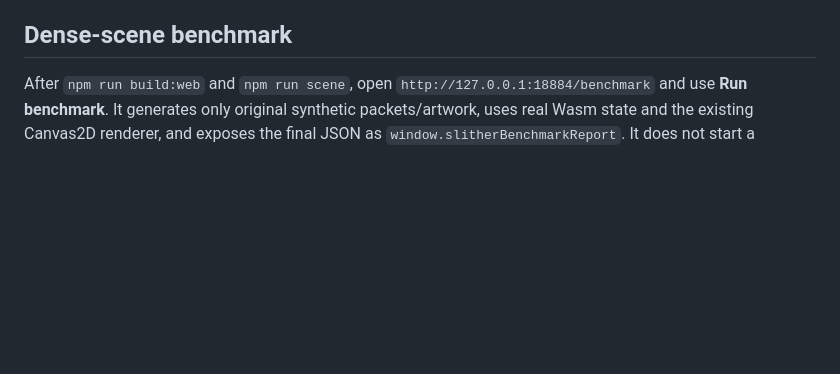
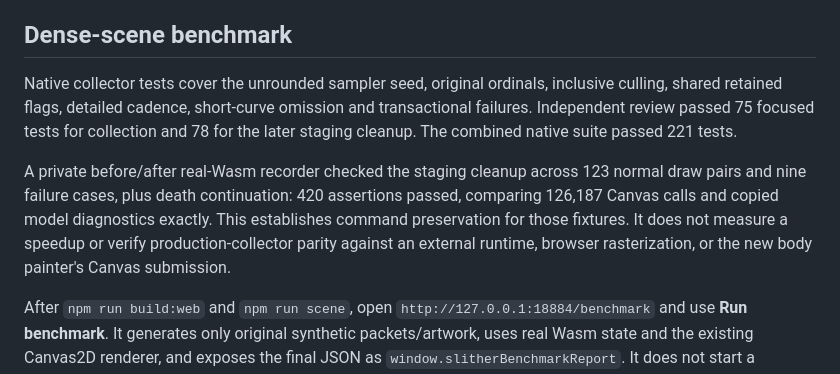
Before and after one commit to NikitaMGrimm/slither-client, a Markdown page: docs/verification.md, the part around the change. Drawn GitHub-style; blank space fills up the shorter version.

Commit message:
docs: describe prepared painter geometry and draw staging

```diff
--- a/docs/verification.md
+++ b/docs/verification.md
@@ -365,6 +365,19 @@ claim. External adapters, source identities and raw evidence remain outside Git.
 
 ## Dense-scene benchmark
 
+Native collector tests cover the unrounded sampler seed, original ordinals,
+inclusive culling, shared retained flags, detailed cadence, short-curve omission
+and transactional failures. Independent review passed 75 focused tests for
+collection and 78 for the later staging cleanup. The combined native suite
+passed 221 tests.
+
+A private before/after real-Wasm recorder checked the staging cleanup across
+123 normal draw pairs and nine failure cases, plus death continuation: 420
+assertions passed, comparing 126,187 Canvas calls and copied model diagnostics
+exactly. This establishes command preservation for those fixtures. It does not
+measure a speedup or verify production-collector parity against an external
+runtime, browser rasterization, or the new body painter's Canvas submission.
+
 After `npm run build:web` and `npm run scene`, open
 `http://127.0.0.1:18884/benchmark` and use **Run benchmark**. It generates only
 original synthetic packets/artwork, uses real Wasm state and the existing
```
Also changed, not shown: CHANGELOG.md (+3 -0 lines), docs/architecture.md (+9 -0 lines).
